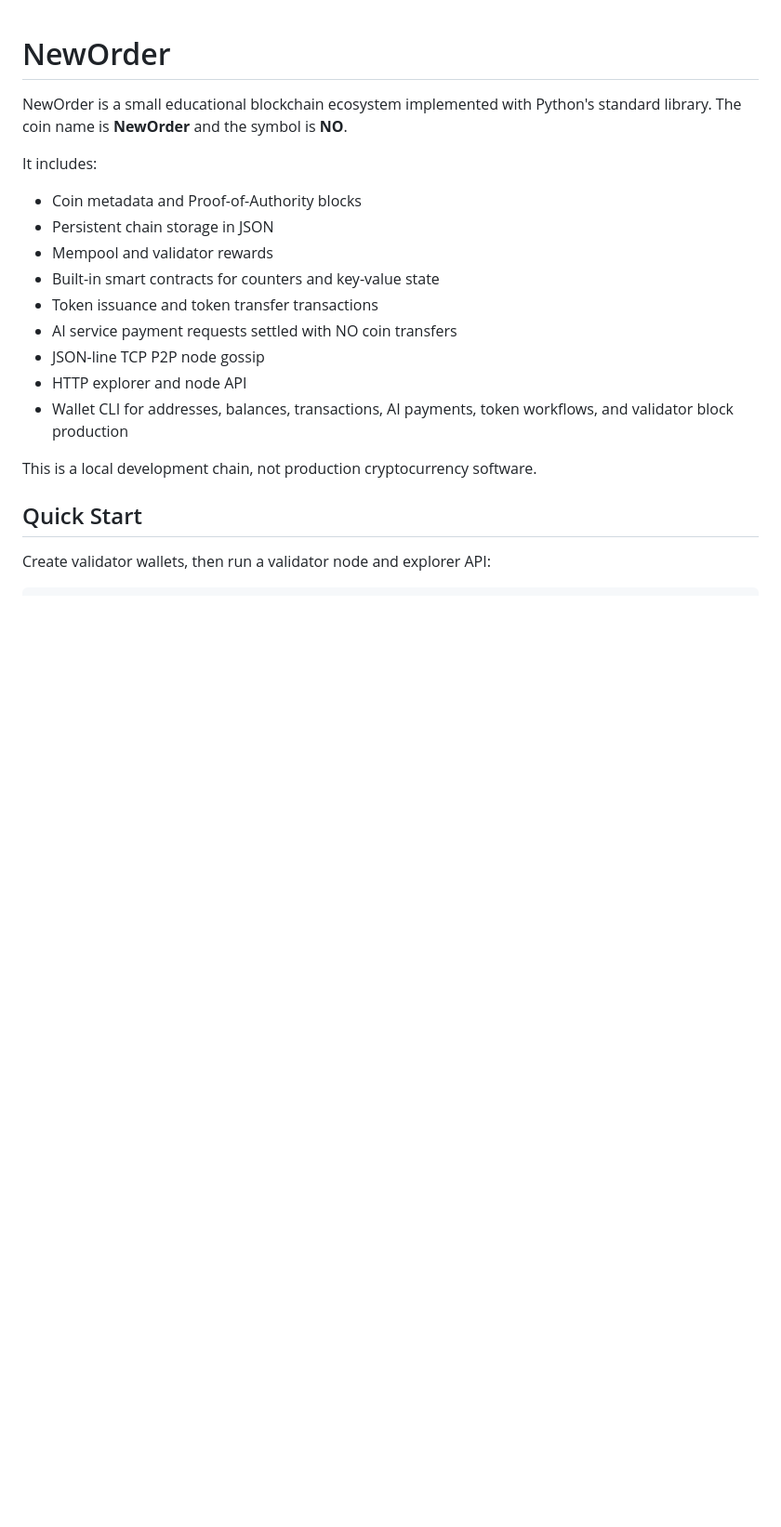
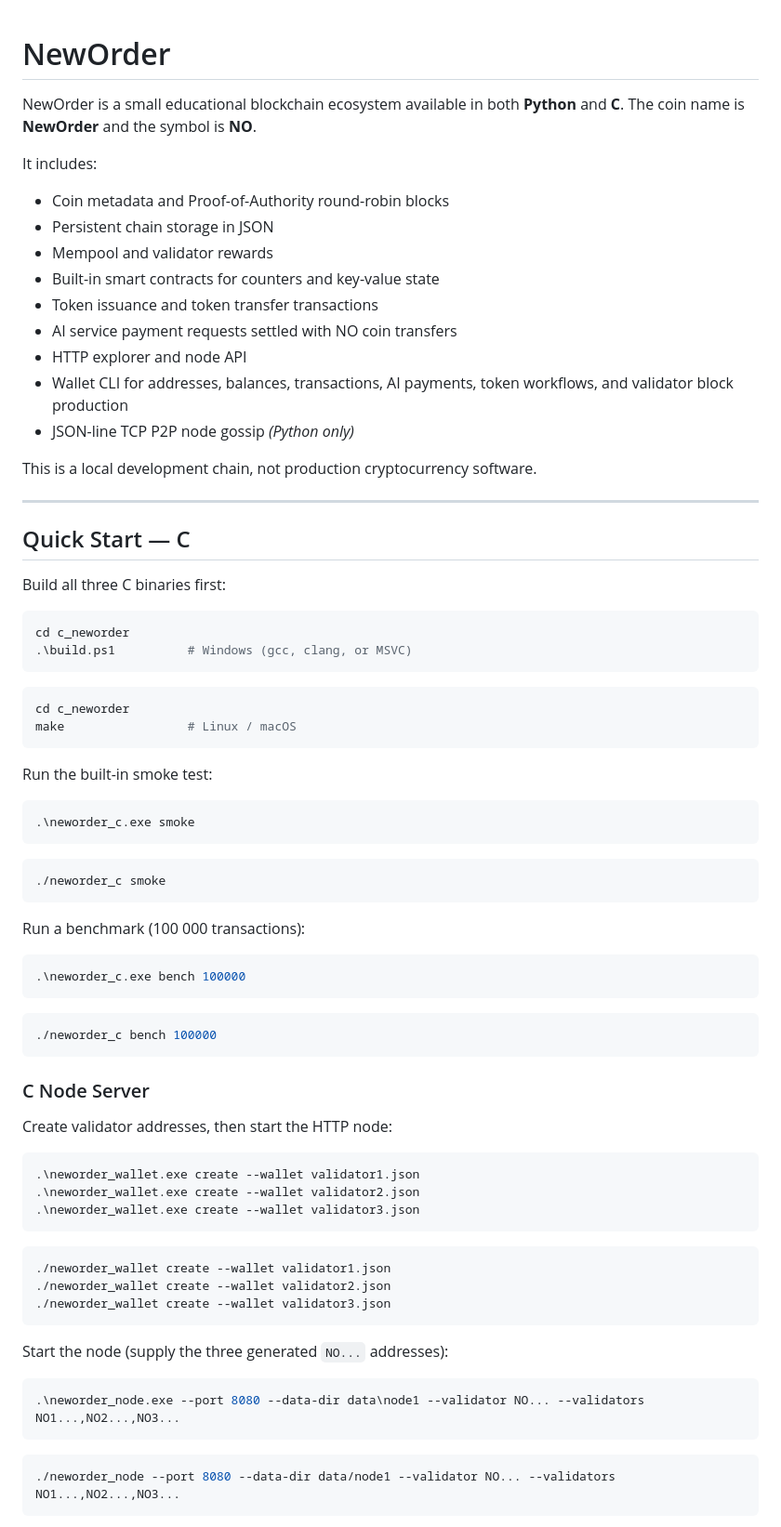
Before and after one commit to ranchokim/NewOrder_BlockChain, a Markdown page: README.md, the part around one of its changes. Shown at 93% size. Drawn GitHub-style; blank space fills up the shorter version.

````diff
--- a/README.md
+++ b/README.md
@@ -1,22 +1,81 @@
 # NewOrder
 
-NewOrder is a small educational blockchain ecosystem implemented with Python's
-standard library. The coin name is **NewOrder** and the symbol is **NO**.
+NewOrder is a small educational blockchain ecosystem available in both **Python**
+and **C**. The coin name is **NewOrder** and the symbol is **NO**.
 
 It includes:
 
-- Coin metadata and Proof-of-Authority blocks
+- Coin metadata and Proof-of-Authority round-robin blocks
 - Persistent chain storage in JSON
 - Mempool and validator rewards
 - Built-in smart contracts for counters and key-value state
 - Token issuance and token transfer transactions
 - AI service payment requests settled with NO coin transfers
-- JSON-line TCP P2P node gossip
 - HTTP explorer and node API
 - Wallet CLI for addresses, balances, transactions, AI payments, token workflows, and validator block production
+- JSON-line TCP P2P node gossip *(Python only)*
 
 This is a local development chain, not production cryptocurrency software.
 
-## Quick Start
+---
 
-Create validator wallets, then run a validator node and explorer API:
+## Quick Start — C
+
+Build all three C binaries first:
+
+```powershell
+cd c_neworder
+.\build.ps1          # Windows (gcc, clang, or MSVC)
+```
+
+```bash
+cd c_neworder
+make                 # Linux / macOS
+```
+
+Run the built-in smoke test:
+
+```powershell
+.\neworder_c.exe smoke
+```
+
+```bash
+./neworder_c smoke
+```
+
+Run a benchmark (100 000 transactions):
+
+```powershell
+.\neworder_c.exe bench 100000
+```
+
+```bash
+./neworder_c bench 100000
+```
+
+### C Node Server
+
+Create validator addresses, then start the HTTP node:
+
+```powershell
+.\neworder_wallet.exe create --wallet validator1.json
+.\neworder_wallet.exe create --wallet validator2.json
+.\neworder_wallet.exe create --wallet validator3.json
+```
+
+```bash
+./neworder_wallet create --wallet validator1.json
+./neworder_wallet create --wallet validator2.json
+./neworder_wallet create --wallet validator3.json
+```
+
+Start the node (supply the three generated `NO...` addresses):
+
+```powershell
+.\neworder_node.exe --port 8080 --data-dir data\node1 --validator NO... --validators NO1...,NO2...,NO3...
+```
+
+```bash
+./neworder_node --port 8080 --data-dir data/node1 --validator NO... --validators NO1...,NO2...,NO3...
+```
+
````
Also changed, not shown: other parts of README.md (+102 -60 lines).
